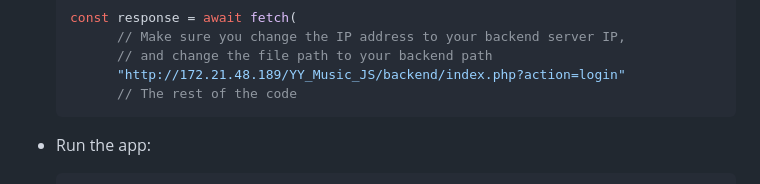
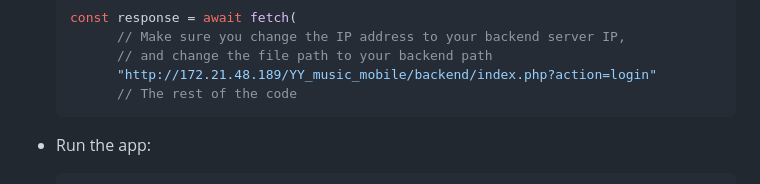
Before and after one commit to PattonYin/YY_music_mobile, a Markdown page: README.md, the part around the change. GitHub-like rendering.

````diff
--- a/README.md
+++ b/README.md
@@ -58,7 +58,7 @@ Before you begin, ensure you have met the following requirements:
   const response = await fetch(
         // Make sure you change the IP address to your backend server IP,
         // and change the file path to your backend path
-        "http://172.21.48.189/YY_Music_JS/backend/index.php?action=login"
+        "http://172.21.48.189/YY_music_mobile/backend/index.php?action=login"
         // The rest of the code
   ```
 
````
